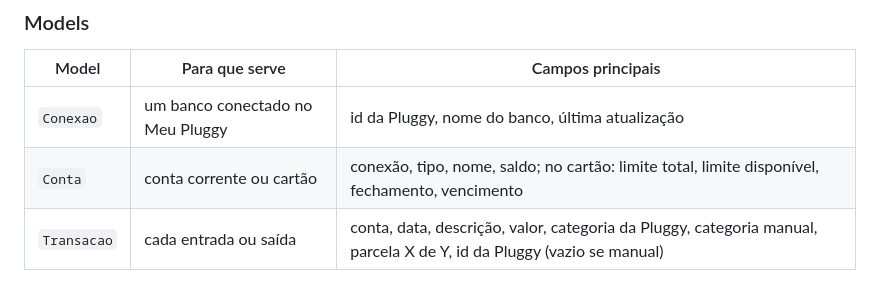
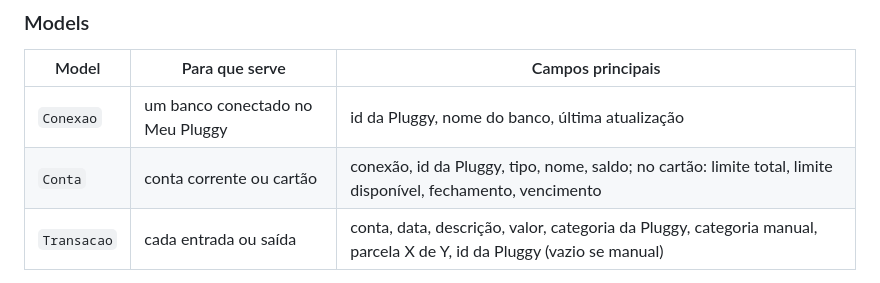
Before and after one commit to vsslvini/finance-app, a Markdown page: docs/arquitetura.md, the part around the change. Rendered like a GitHub page.

```diff
--- a/docs/arquitetura.md
+++ b/docs/arquitetura.md
@@ -29,7 +29,7 @@ App Django `financas` para os dados dos bancos. Metas e dívidas entram depois,
 | Model | Para que serve | Campos principais |
 |---|---|---|
 | `Conexao` | um banco conectado no Meu Pluggy | id da Pluggy, nome do banco, última atualização |
-| `Conta` | conta corrente ou cartão | conexão, tipo, nome, saldo; no cartão: limite total, limite disponível, fechamento, vencimento |
+| `Conta` | conta corrente ou cartão | conexão, id da Pluggy, tipo, nome, saldo; no cartão: limite total, limite disponível, fechamento, vencimento |
 | `Transacao` | cada entrada ou saída | conta, data, descrição, valor, categoria da Pluggy, categoria manual, parcela X de Y, id da Pluggy (vazio se manual) |
 
 - Os ids das conexões (copiados do painel da Pluggy) são cadastrados pelo admin do Django.
```
Also changed, not shown: CLAUDE.md (+11 -6 lines).
